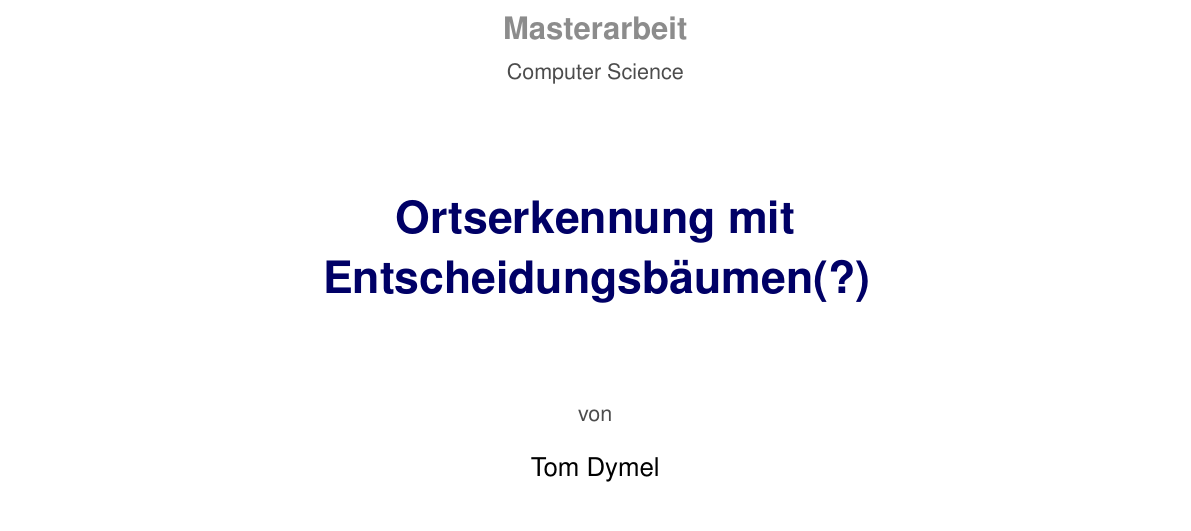
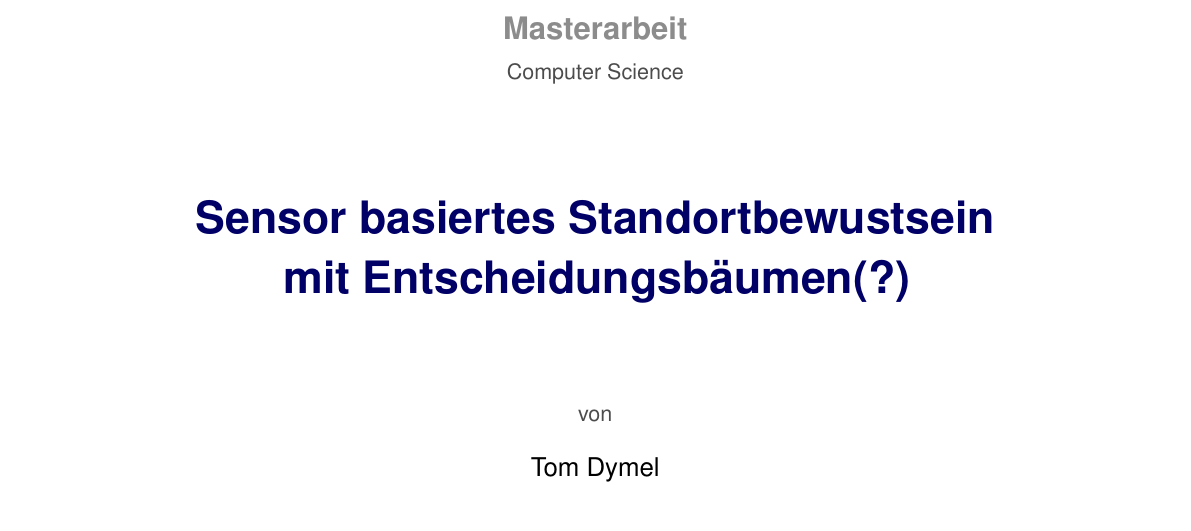
Before and after one commit to Geigerkind/master_thesis, a LaTeX thesis (thesis/thesis.tex): part of page 1 of 19, cut so that both start at the same text. The pictures show the PDF file thesis/thesis.pdf that the author committed with the source.

Commit message:
Better thesis title?

```diff
--- a/thesis/thesis.tex
+++ b/thesis/thesis.tex
@@ -59,7 +59,7 @@
 \author{Tom Dymel}
 
 % the official title of your work (*must* match the filed title)
-\title{Ortserkennung mit Entscheidungsbäumen(?)}
+\title{Sensor basiertes Standortbewustsein mit Entscheidungsbäumen(?)}
 
 % the institution of the first examiner (refer to tuhhlangnames.def)
 \institute{InstTelematics}
```
Also changed, not shown: thesis/thesis.pdf.
